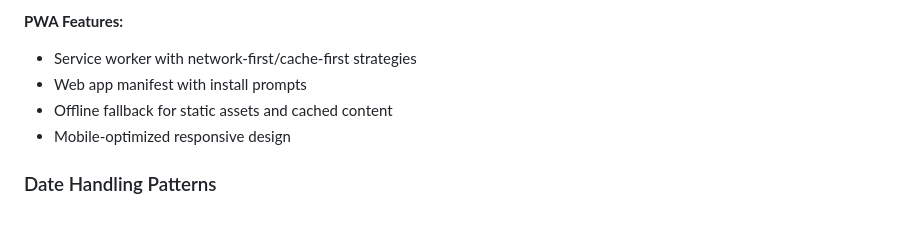
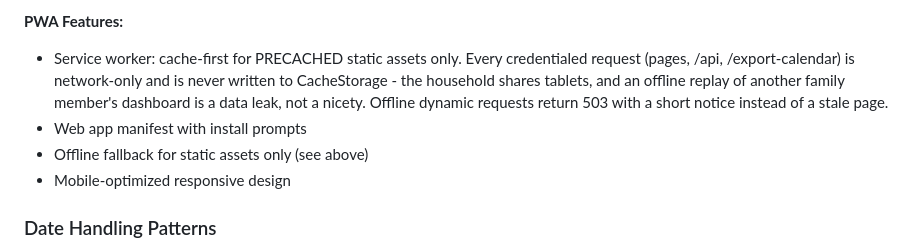
Before and after one commit to barrymichels/CareGiver, a Markdown page: CLAUDE.md, the part around the change. Rendered like a GitHub page; blank space fills up the shorter version.

Commit message:
docs(claude): correct the service worker description
The offline-replay-of-another-users-dashboard behaviour this section described as
'cached content' is fixed on this branch; the doc now states the actual rule.

```diff
--- a/CLAUDE.md
+++ b/CLAUDE.md
@@ -94,9 +94,13 @@ Routes follow factory pattern: `module.exports = function(db) { return router; }
 - Comprehensive keyboard navigation support
 
 **PWA Features:**
-- Service worker with network-first/cache-first strategies
+- Service worker: cache-first for PRECACHED static assets only. Every credentialed
+  request (pages, /api, /export-calendar) is network-only and is never written to
+  CacheStorage - the household shares tablets, and an offline replay of another
+  family member's dashboard is a data leak, not a nicety. Offline dynamic requests
+  return 503 with a short notice instead of a stale page.
 - Web app manifest with install prompts
-- Offline fallback for static assets and cached content
+- Offline fallback for static assets only (see above)
 - Mobile-optimized responsive design
 
 ### Date Handling Patterns
```
